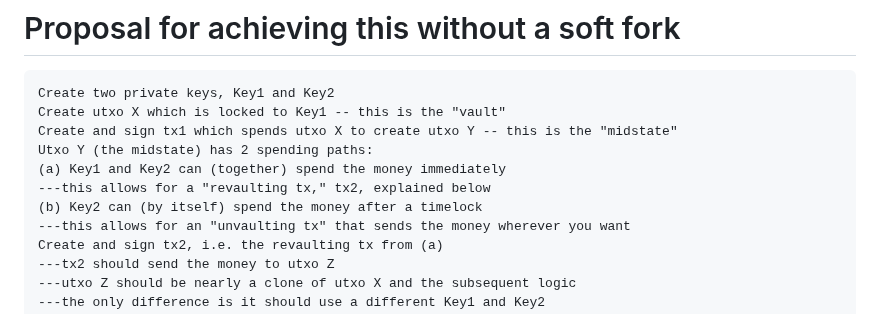
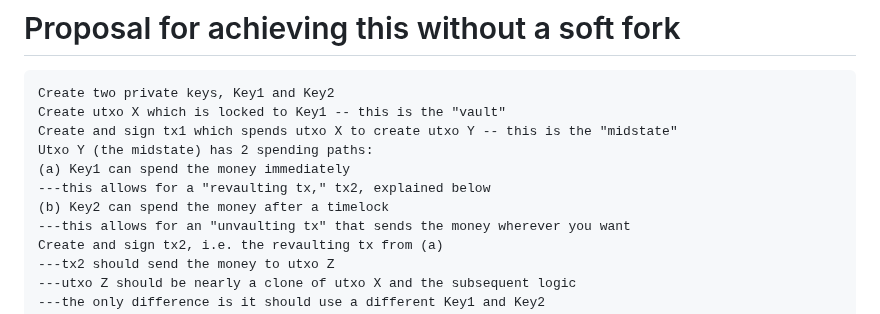
Before and after one commit to supertestnet/hoard, a Markdown page: README.md, the part around the change. Rendered like a GitHub page.

```diff
--- a/README.md
+++ b/README.md
@@ -16,9 +16,9 @@ Create two private keys, Key1 and Key2
 Create utxo X which is locked to Key1 -- this is the "vault"
 Create and sign tx1 which spends utxo X to create utxo Y -- this is the "midstate"
 Utxo Y (the midstate) has 2 spending paths:
-(a) Key1 and Key2 can (together) spend the money immediately
+(a) Key1 can spend the money immediately
 ---this allows for a "revaulting tx," tx2, explained below
-(b) Key2 can (by itself) spend the money after a timelock
+(b) Key2 can spend the money after a timelock
 ---this allows for an "unvaulting tx" that sends the money wherever you want
 Create and sign tx2, i.e. the revaulting tx from (a)
 ---tx2 should send the money to utxo Z
```
